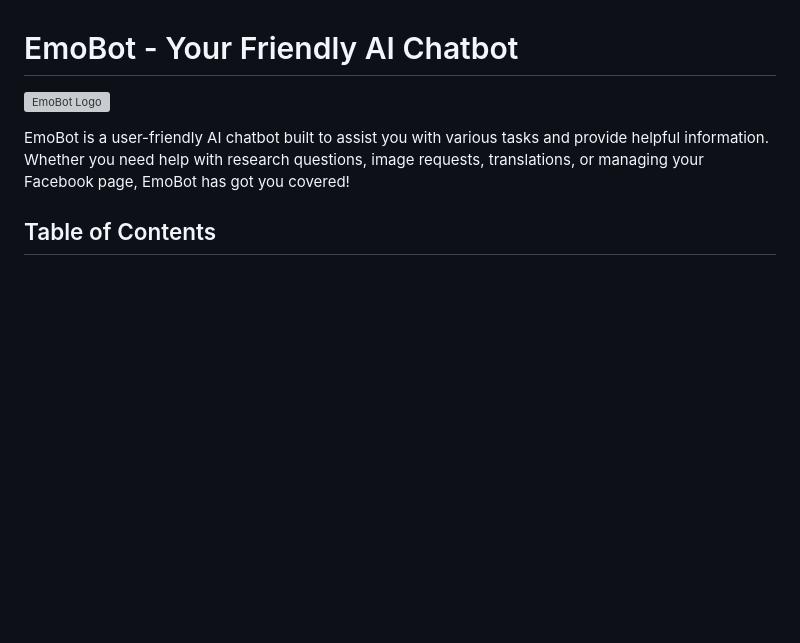
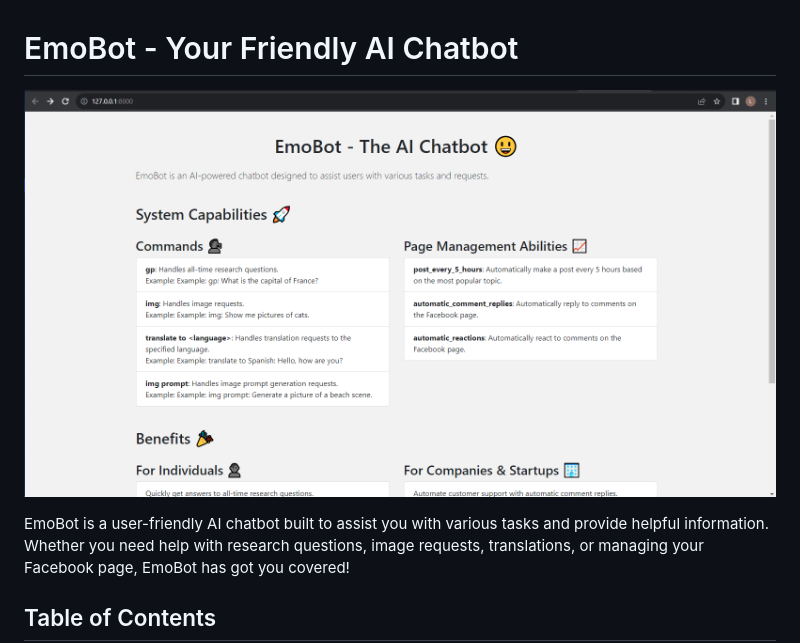
Before and after one commit to Levi-Chinecherem/emo-bot, a Markdown page: README.md, the part around the change. Rendered like a GitHub page; blank space fills up the shorter version; grey boxes are pictures that could not be loaded.

```diff
--- a/README.md
+++ b/README.md
@@ -1,6 +1,6 @@
 # EmoBot - Your Friendly AI Chatbot
 
-![EmoBot Logo](link-to-your-logo.png)
+![EmoBot Logo](https://github.com/Levi-Chinecherem/emo-bot/blob/master/sample.PNG)
 
 EmoBot is a user-friendly AI chatbot built to assist you with various tasks and provide helpful information. Whether you need help with research questions, image requests, translations, or managing your Facebook page, EmoBot has got you covered!
 
```
